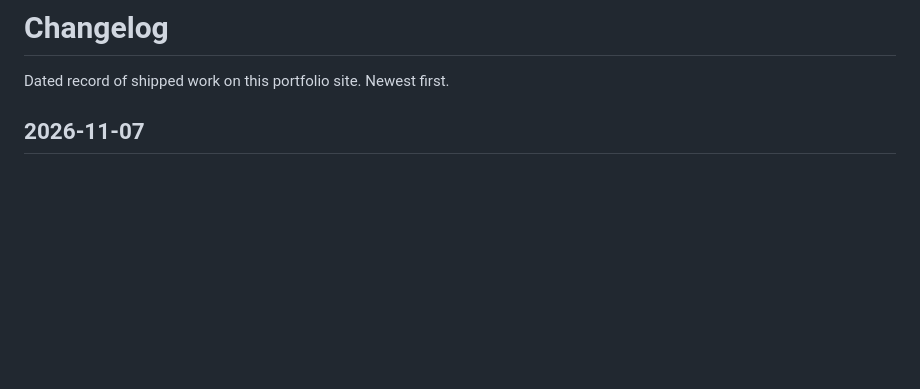
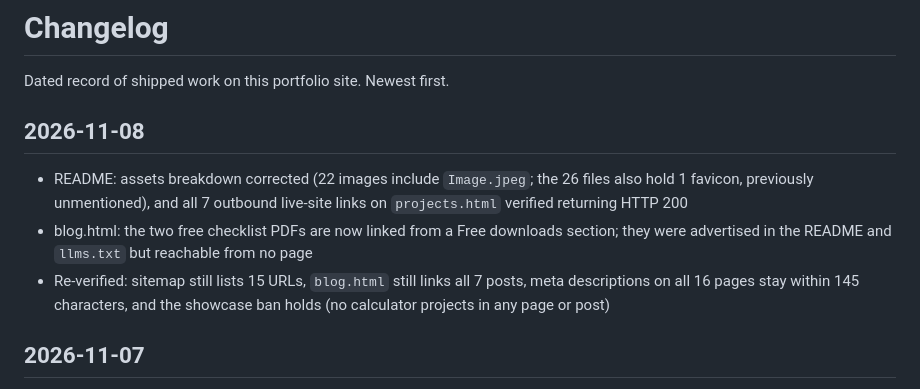
Before and after one commit to saurav73/Who-am-i, a Markdown page: CHANGELOG.md, the part around the change. GitHub-like rendering; blank space fills up the shorter version.

Commit message:
Add 2026-11-08 CHANGELOG entry

```diff
--- a/CHANGELOG.md
+++ b/CHANGELOG.md
@@ -3,6 +3,11 @@
 Dated record of shipped work on this portfolio site. Newest first.
 
 
+
+## 2026-11-08
+- README: assets breakdown corrected (22 images include `Image.jpeg`; the 26 files also hold 1 favicon, previously unmentioned), and all 7 outbound live-site links on `projects.html` verified returning HTTP 200
+- blog.html: the two free checklist PDFs are now linked from a Free downloads section; they were advertised in the README and `llms.txt` but reachable from no page
+- Re-verified: sitemap still lists 15 URLs, `blog.html` still links all 7 posts, meta descriptions on all 16 pages stay within 145 characters, and the showcase ban holds (no calculator projects in any page or post)
 
 ## 2026-11-07
 - README: sitemap audited — all 15 sitemap URLs resolve to files in the repo, and `blog.html` links all 7 posts, counted from `sitemap.xml` and `blog.html`
```
